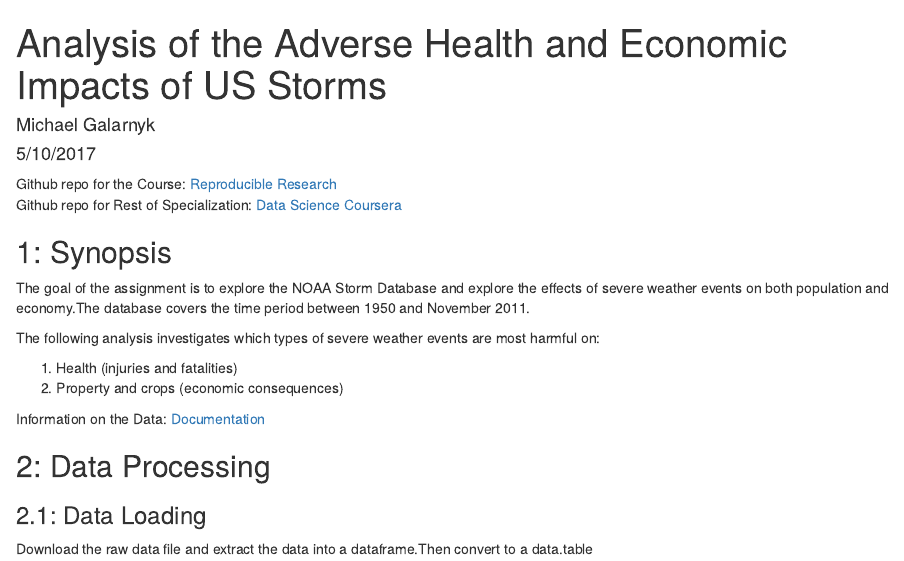
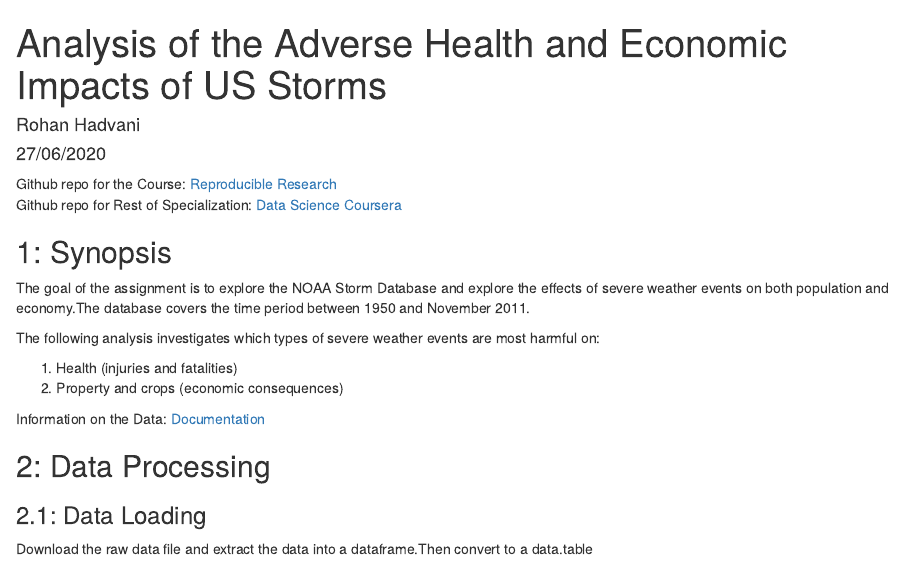
Before and after one commit to rohan27hadvani/datasciencecoursera, an R Markdown document (5. Reproducible Research/project2/ReproducibleResearchProject2outputMarkdown.rmd): the page in a window 1100 px wide, from its top. Rendered offline with R 4.5, knitr and Pandoc, with nearby package versions; some code elsewhere in the file could not run offline.

Commit message:
Update ReproducibleResearchProject2outputMarkdown.rmd

```diff
--- a/5. Reproducible Research/project2/ReproducibleResearchProject2outputMarkdown.rmd
+++ b/5. Reproducible Research/project2/ReproducibleResearchProject2outputMarkdown.rmd
@@ -1,7 +1,7 @@
 ---
 title: "Analysis of the Adverse Health and Economic Impacts of US Storms"
-author: "Michael Galarnyk"
-date: "5/10/2017"
+author: "Rohan Hadvani"
+date: "27/06/2020"
 output: html_document
 ---
 
```
